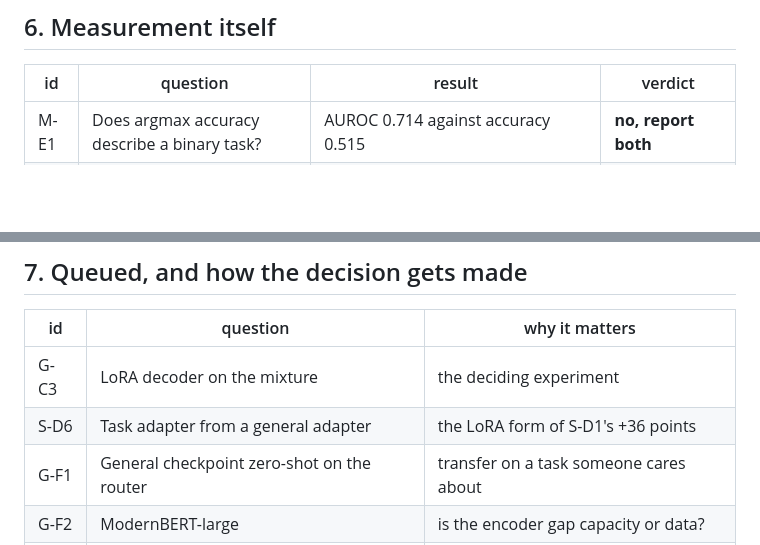
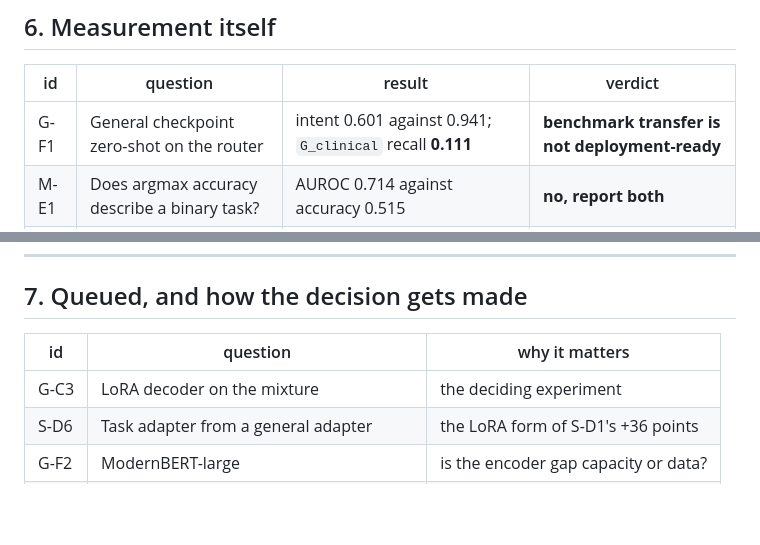
Before and after one commit to S1LV3RJ1NX/openjev, a Markdown page: docs/ablations.md, 2 parts joined by grey strips. Drawn GitHub-style; blank space fills up the shorter version.

```diff
--- a/docs/ablations.md
+++ b/docs/ablations.md
@@ -276,6 +276,7 @@ for, not on the task you actually care about.
 
 | id | question | result | verdict |
 |---|---|---|---|
+| G-F1 | General checkpoint zero-shot on the router | intent 0.601 against 0.941; `G_clinical` recall **0.111** | **benchmark transfer is not deployment-ready** |
 | M-E1 | Does argmax accuracy describe a binary task? | AUROC 0.714 against accuracy 0.515 | **no, report both** |
 | M-E2 | Do `noul` option descriptions help? | dropping them: 0.63 → 0.712 AUROC | **they hurt here** |
 | M-E3 | Do `choice` descriptions help? | +5 points if discriminative, nothing if restating the label (p = 0.75) | content-dependent |
@@ -290,7 +291,6 @@ for, not on the task you actually care about.
 |---|---|---|
 | G-C3 | LoRA decoder on the mixture | the deciding experiment |
 | S-D6 | Task adapter from a general adapter | the LoRA form of S-D1's +36 points |
-| G-F1 | General checkpoint zero-shot on the router | transfer on a task someone cares about |
 | G-F2 | ModernBERT-large | is the encoder gap capacity or data? |
 | G-F3 | Few-shot demonstrations in the preamble | untested lever on the decoder path |
 
```
Also changed, not shown: docs/results.md (+26 -0 lines).
